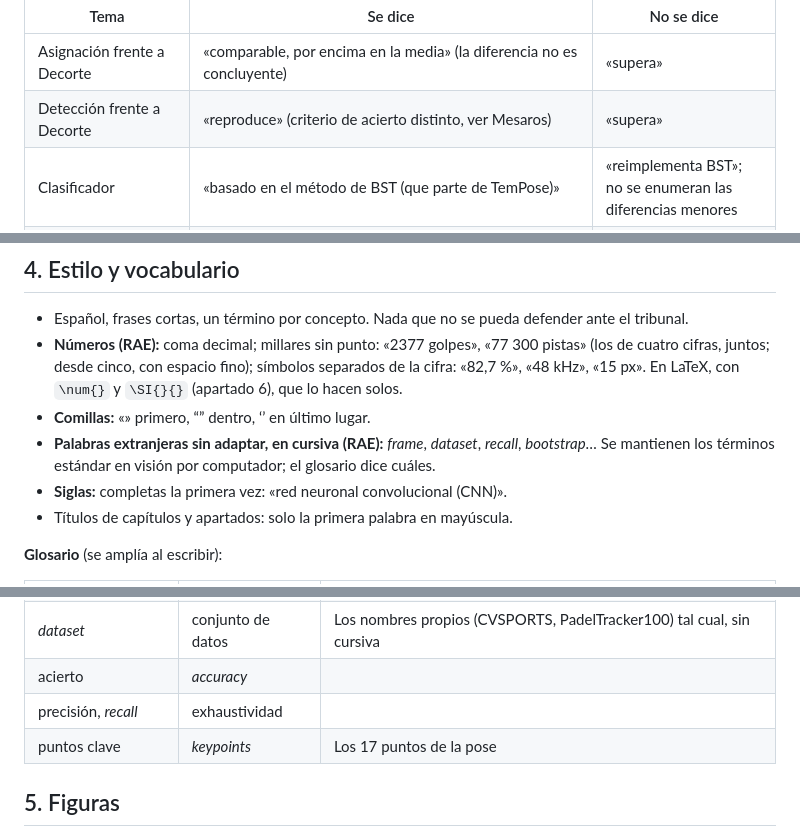
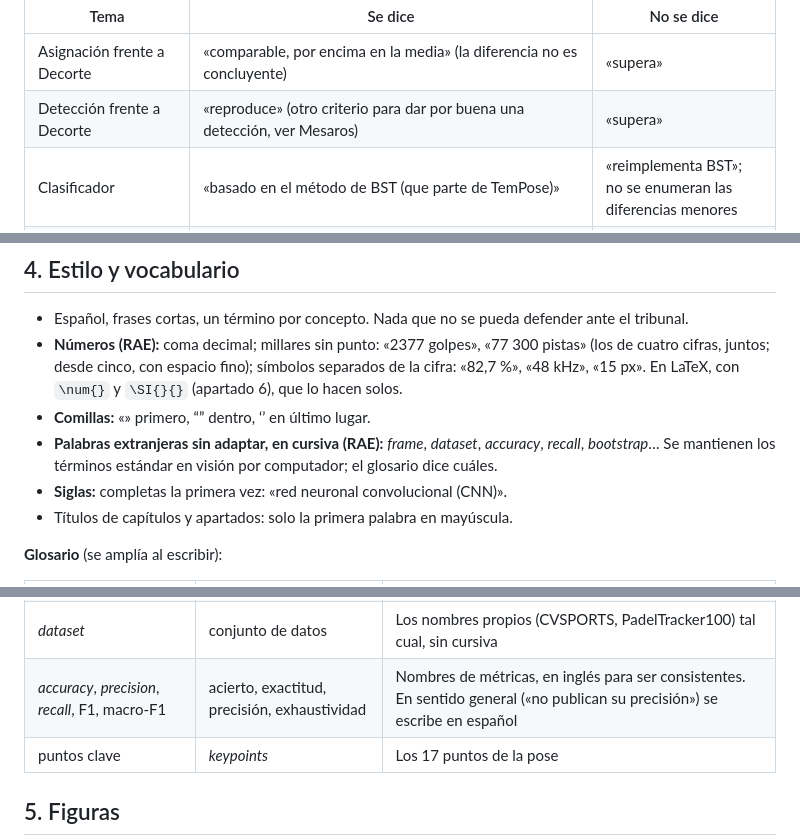
Before and after one commit to josanchdev/padel-vision, a Markdown page: memoria/GUIA.md, 3 parts joined by grey strips. Drawn GitHub-style.

Commit message:
docs(memoria): nombres de métricas en inglés (accuracy, precision, recall)

```diff
--- a/memoria/GUIA.md
+++ b/memoria/GUIA.md
@@ -50,7 +50,7 @@ anexo A»), y en un anexo nunca aparece un resultado que no esté en el cuerpo.
 | Tema | Se dice | No se dice |
 |---|---|---|
 | Asignación frente a Decorte | «comparable, por encima en la media» (la diferencia no es concluyente) | «supera» |
-| Detección frente a Decorte | «reproduce» (criterio de acierto distinto, ver Mesaros) | «supera» |
+| Detección frente a Decorte | «reproduce» (otro criterio para dar por buena una detección, ver Mesaros) | «supera» |
 | Clasificador | «basado en el método de BST (que parte de TemPose)» | «reimplementa BST»; no se enumeran las diferencias menores |
 | Detector de pelota | «basado en TrackNet: una red de tipo U-Net con un refinador residual propio» | «TrackNetV3» (es un nombre interno); «una U-Net» |
 | Pose | «el modelo de pose, preentrenado en COCO [n], devuelve 17 puntos por persona» | — |
@@ -82,8 +82,8 @@ anexo A»), y en un anexo nunca aparece un resultado que no esté en el cuerpo.
   «82,7 %», «48 kHz», «15 px». En LaTeX, con `\num{}` y `\SI{}{}` (apartado 6), que lo hacen
   solos.
 - **Comillas:** «» primero, “” dentro, ‘’ en último lugar.
-- **Palabras extranjeras sin adaptar, en cursiva (RAE):** *frame*, *dataset*, *recall*,
-  *bootstrap*… Se mantienen los términos estándar en visión por computador; el glosario dice
+- **Palabras extranjeras sin adaptar, en cursiva (RAE):** *frame*, *dataset*,
+  *accuracy*, *recall*, *bootstrap*… Se mantienen los términos estándar en visión por computador; el glosario dice
   cuáles.
 - **Siglas:** completas la primera vez: «red neuronal convolucional (CNN)».
 - Títulos de capítulos y apartados: solo la primera palabra en mayúscula.
@@ -101,8 +101,7 @@ anexo A»), y en un anexo nunca aparece un resultado que no esté en el cuerpo.
 | seguimiento | *tracking* | |
 | asignación del golpe | — | Quién golpea |
 | *dataset* | conjunto de datos | Los nombres propios (CVSPORTS, PadelTracker100) tal cual, sin cursiva |
-| acierto | *accuracy* | |
-| precisión, *recall* | exhaustividad | |
+| *accuracy*, *precision*, *recall*, F1, macro-F1 | acierto, exactitud, precisión, exhaustividad | Nombres de métricas, en inglés para ser consistentes. En sentido general («no publican su precisión») se escribe en español |
 | puntos clave | *keypoints* | Los 17 puntos de la pose |
 
 ## 5. Figuras
```
